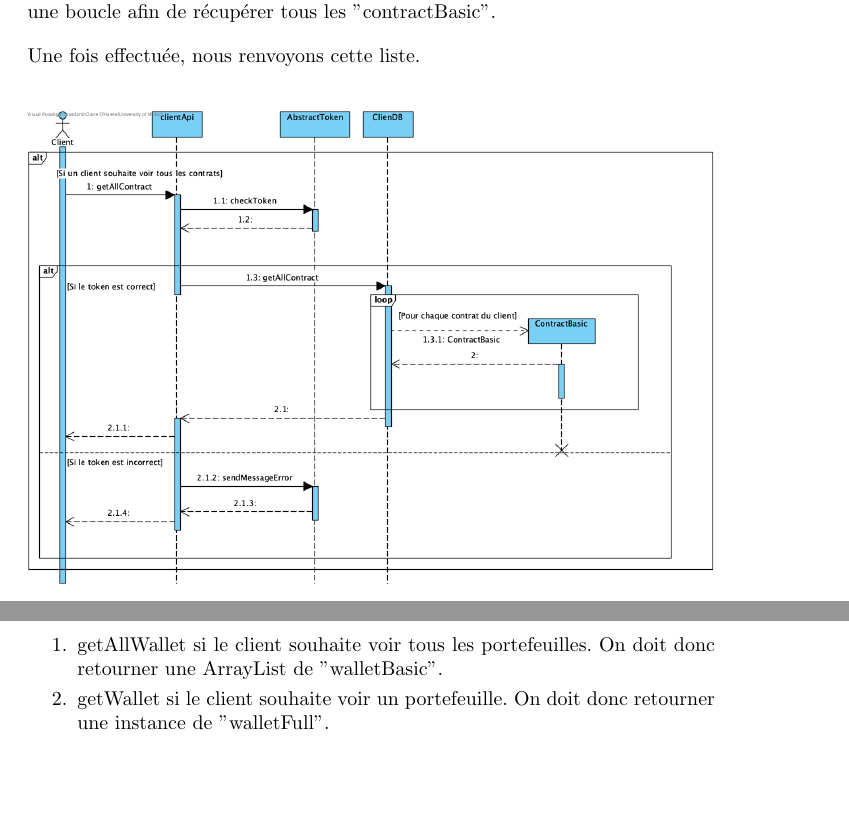
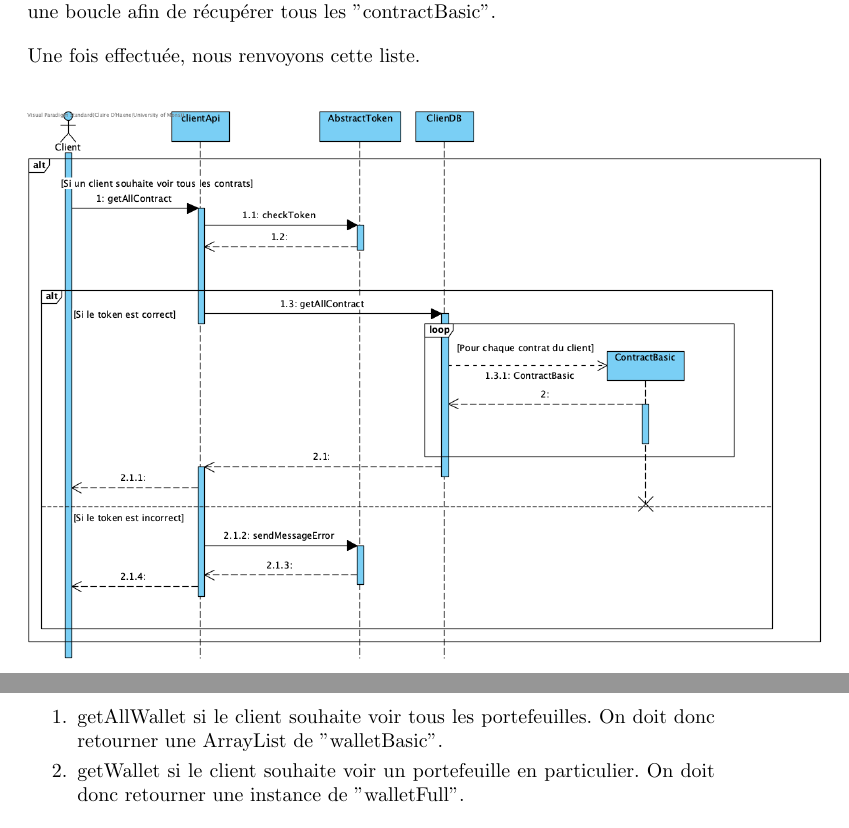
Before and after one commit to EliotBD03/Projet-Gl-, a LaTeX document (rapport/main.tex, which reads rapport/sequence.tex): two parts of pages 28 and 31 of 46, joined at a grey line, cut so that both start at the same text, the shorter picture padded with empty space. Compiled offline with pdfLaTeX.

Commit message:
ajustement de la taille des diag

```diff
--- a/rapport/sequence.tex
+++ b/rapport/sequence.tex
@@ -47,7 +47,7 @@ Une fois effectuée, nous renvoyons cette liste.
 
 \begin{figure}[h]
 \centering
-\includegraphics[width = 1\textwidth]{sequence/client/seqContrats.png}
+\includegraphics[height = 0.8\textwidth]{sequence/client/seqContrats.png}
 \end{figure}
 
 \newpage
@@ -92,7 +92,7 @@ En effet, il y aura deux méthodes :
 \end{flushleft}
 \begin{enumerate}
 \item getAllWallet si le client souhaite voir tous les portefeuilles. On doit donc retourner une ArrayList de "walletBasic".
-\item getWallet si le client souhaite voir un portefeuille. On doit donc retourner une instance de "walletFull".
+\item getWallet si le client souhaite voir un portefeuille en particulier. On doit donc retourner une instance de "walletFull".
 \end{enumerate}
 
 \begin{flushleft}
```
Also changed, not shown: rapport/main.pdf, rapport/sequence.tex (4 more changed lines), 2 other files.
